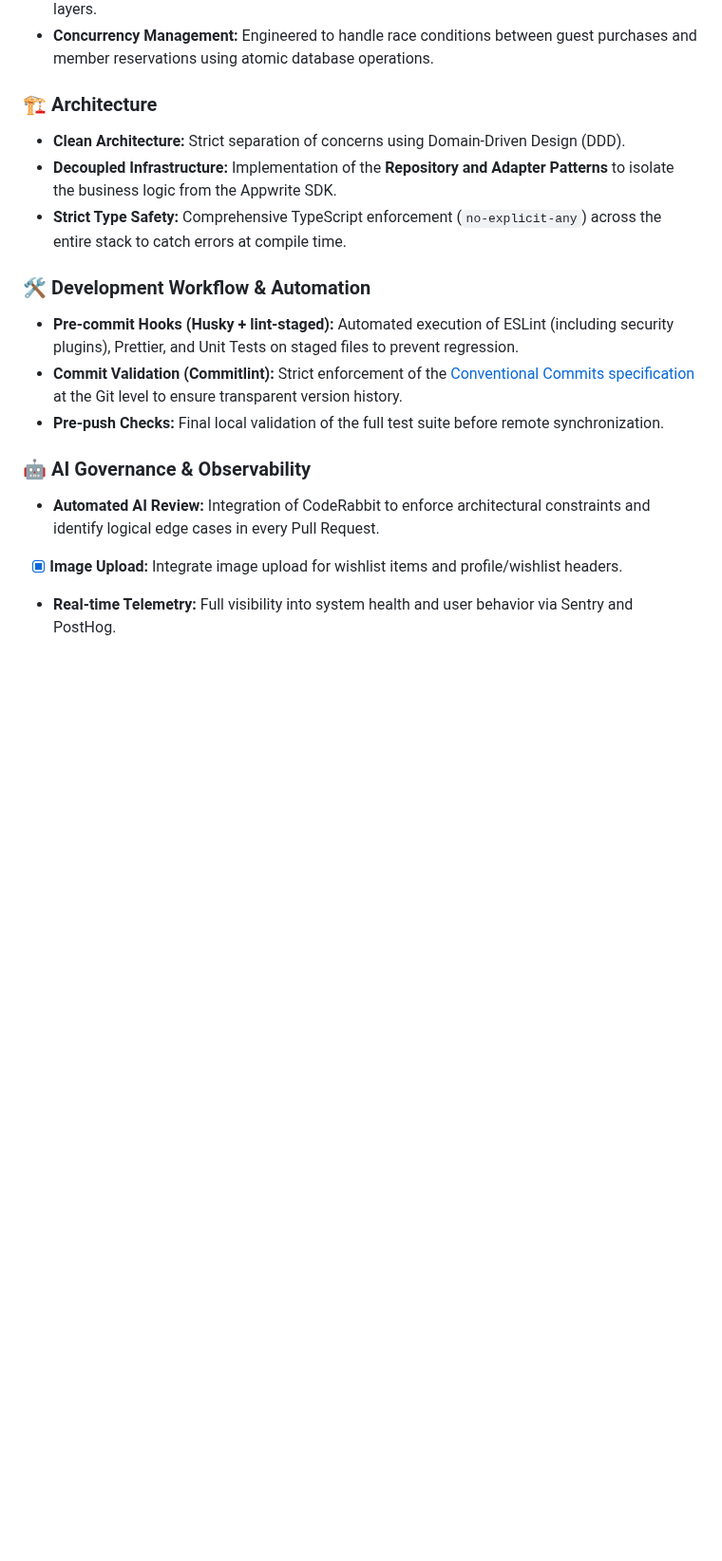
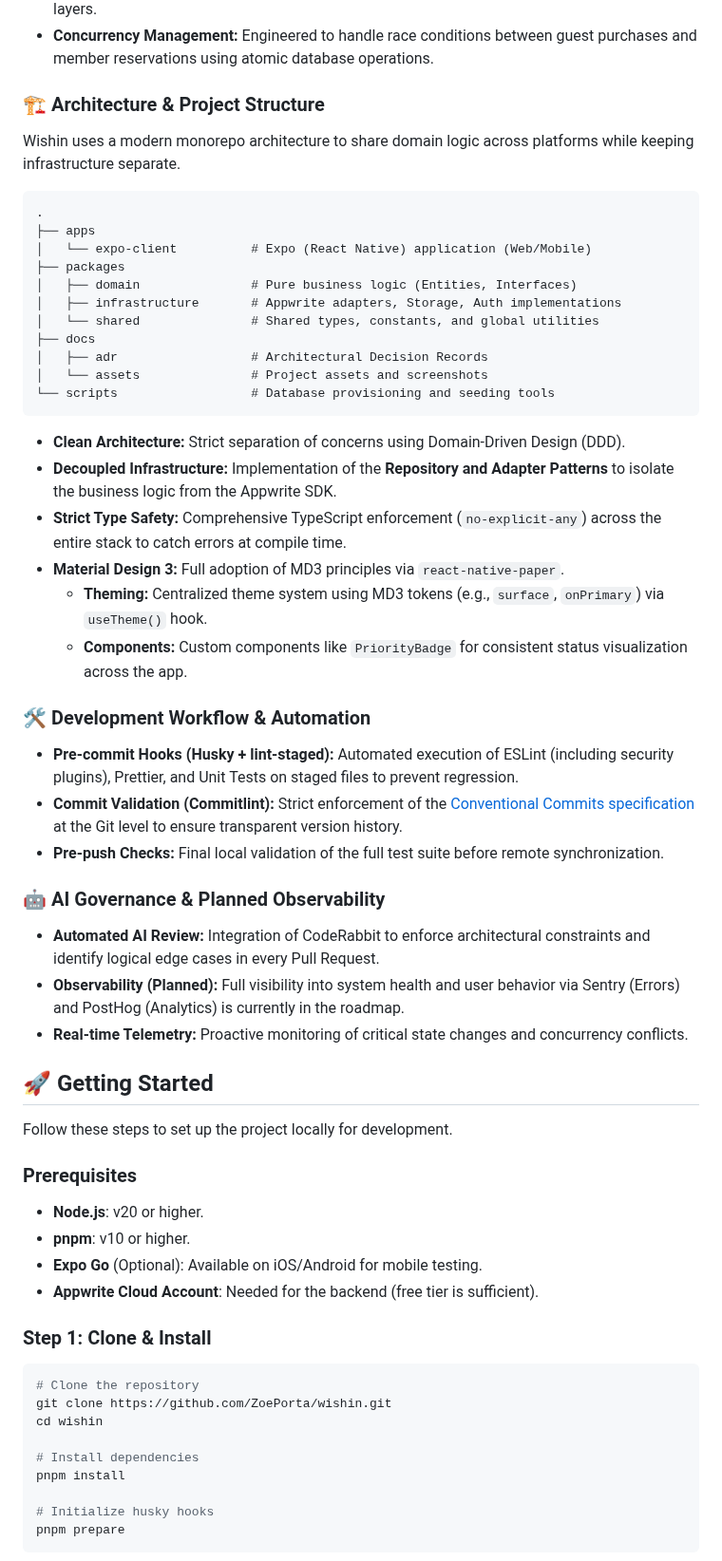
Before and after one commit to ZoePorta/wishin, a Markdown page: README.md, the part around one of its changes. Shown at 95% size. Rendered like a GitHub page; blank space fills up the shorter version.

````diff
--- a/README.md
+++ b/README.md
@@ -35,11 +48,30 @@ Wishin is a high-performance, real-time collaborative platform designed for fric
 - **Test Coverage:** Mandatory minimum threshold of **80% coverage** for Domain and Application layers.
 - **Concurrency Management:** Engineered to handle race conditions between guest purchases and member reservations using atomic database operations.
 
-### 🏗️ Architecture
+### 🏗️ Architecture & Project Structure
+
+Wishin uses a modern monorepo architecture to share domain logic across platforms while keeping infrastructure separate.
+
+```text
+.
+├── apps
+│   └── expo-client          # Expo (React Native) application (Web/Mobile)
+├── packages
+│   ├── domain               # Pure business logic (Entities, Interfaces)
+│   ├── infrastructure       # Appwrite adapters, Storage, Auth implementations
+│   └── shared               # Shared types, constants, and global utilities
+├── docs
+│   ├── adr                  # Architectural Decision Records
+│   └── assets               # Project assets and screenshots
+└── scripts                  # Database provisioning and seeding tools
+```
 
 - **Clean Architecture:** Strict separation of concerns using Domain-Driven Design (DDD).
 - **Decoupled Infrastructure:** Implementation of the **Repository and Adapter Patterns** to isolate the business logic from the Appwrite SDK.
 - **Strict Type Safety:** Comprehensive TypeScript enforcement (`no-explicit-any`) across the entire stack to catch errors at compile time.
+- **Material Design 3:** Full adoption of MD3 principles via `react-native-paper`.
+  - **Theming:** Centralized theme system using MD3 tokens (e.g., `surface`, `onPrimary`) via `useTheme()` hook.
+  - **Components:** Custom components like `PriorityBadge` for consistent status visualization across the app.
 
 ### 🛠️ Development Workflow & Automation
 
@@ -47,8 +79,34 @@ Wishin is a high-performance, real-time collaborative platform designed for fric
 - **Commit Validation (Commitlint):** Strict enforcement of the [Conventional Commits specification](https://www.conventionalcommits.org/) at the Git level to ensure transparent version history.
 - **Pre-push Checks:** Final local validation of the full test suite before remote synchronization.
 
-### 🤖 AI Governance & Observability
+### 🤖 AI Governance & Planned Observability
 
 - **Automated AI Review:** Integration of CodeRabbit to enforce architectural constraints and identify logical edge cases in every Pull Request.
-- [x] **Image Upload:** Integrate image upload for wishlist items and profile/wishlist headers.
-- **Real-time Telemetry:** Full visibility into system health and user behavior via Sentry and PostHog.
+- **Observability (Planned):** Full visibility into system health and user behavior via Sentry (Errors) and PostHog (Analytics) is currently in the roadmap.
+- **Real-time Telemetry:** Proactive monitoring of critical state changes and concurrency conflicts.
+
+## 🚀 Getting Started
+
+Follow these steps to set up the project locally for development.
+
+### Prerequisites
+
+- **Node.js**: v20 or higher.
+- **pnpm**: v10 or higher.
+- **Expo Go** (Optional): Available on iOS/Android for mobile testing.
+- **Appwrite Cloud Account**: Needed for the backend (free tier is sufficient).
+
+### Step 1: Clone & Install
+
+```bash
+# Clone the repository
+git clone https://github.com/ZoePorta/wishin.git
+cd wishin
+
+# Install dependencies
+pnpm install
+
+# Initialize husky hooks
+pnpm prepare
+```
+
````
Also changed, not shown: other parts of README.md (+96 -9 lines), CONTRIBUTING.md (added, +51 -0 lines), docs/assets/screenshots/dashboard.png (added), docs/assets/screenshots/dashboard_desktop.png (added), docs/assets/screenshots/landing.png (added), docs/assets/screenshots/landing_desktop.png (added), docs/assets/screenshots/wishlist_desktop.png (added), docs/assets/screenshots/wishlist_view.png (added), 4 other files.
